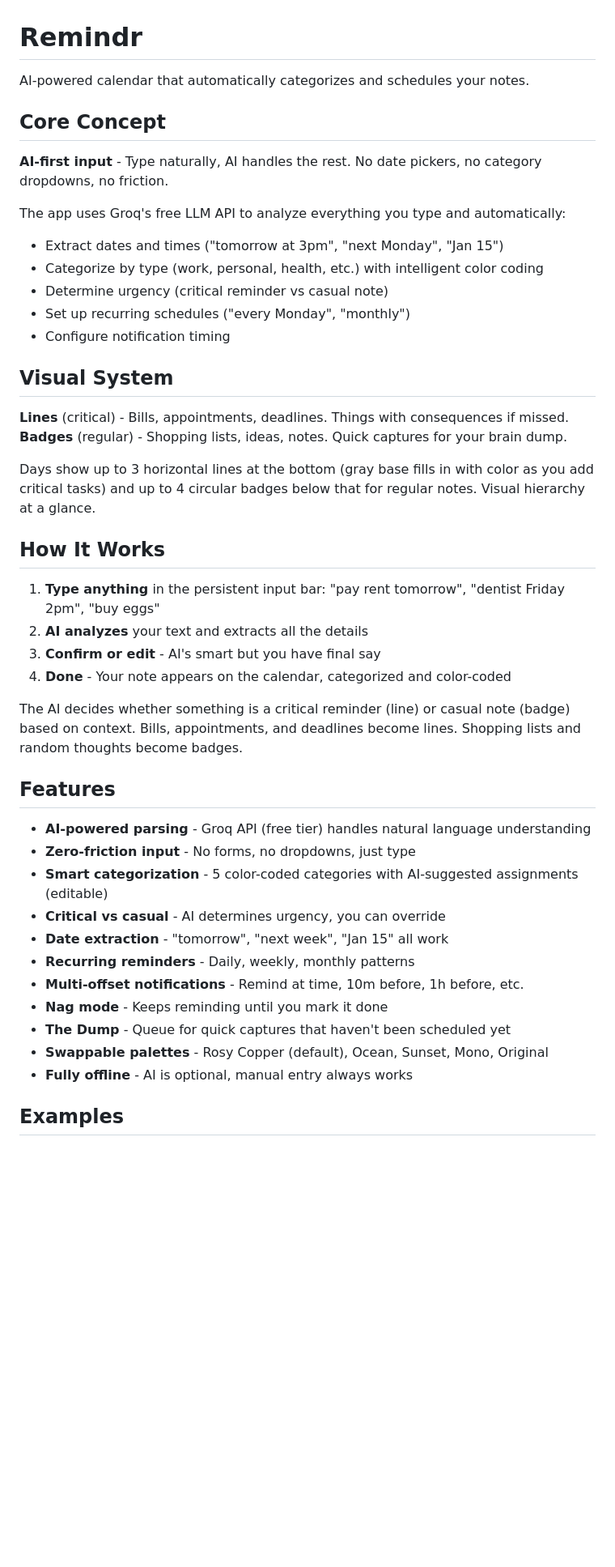
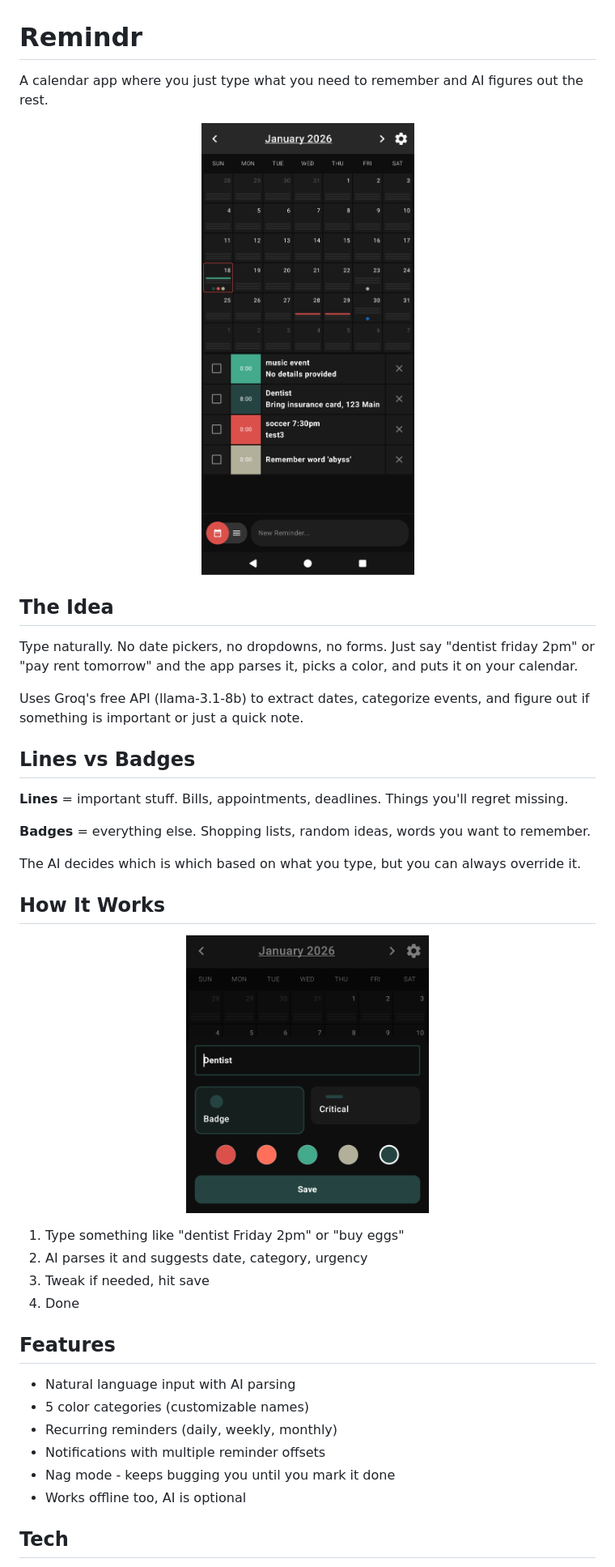
Before and after one commit to kadspace/remindr, a Markdown page: README.md, the part around one of its changes. Shown at 81% size. Drawn GitHub-style; pictures changed too: screenshots/add-reminder.png (added), screenshots/main.png (added); blank space fills up the shorter version.

```diff
--- a/README.md
+++ b/README.md
@@ -1,47 +1,44 @@
 # Remindr
 
-AI-powered calendar that automatically categorizes and schedules your notes.
+A calendar app where you just type what you need to remember and AI figures out the rest.
 
-## Core Concept
+<p align="center">
+  <img src="screenshots/main.png" alt="Remindr main view" width="300"/>
+</p>
 
-**AI-first input** - Type naturally, AI handles the rest. No date pickers, no category dropdowns, no friction.
+## The Idea
 
-The app uses Groq's free LLM API to analyze everything you type and automatically:
-- Extract dates and times ("tomorrow at 3pm", "next Monday", "Jan 15")
-- Categorize by type (work, personal, health, etc.) with intelligent color coding
-- Determine urgency (critical reminder vs casual note)
-- Set up recurring schedules ("every Monday", "monthly")
-- Configure notification timing
+Type naturally. No date pickers, no dropdowns, no forms. Just say "dentist friday 2pm" or "pay rent tomorrow" and the app parses it, picks a color, and puts it on your calendar.
 
-## Visual System
+Uses Groq's free API (llama-3.1-8b) to extract dates, categorize events, and figure out if something is important or just a quick note.
 
-**Lines** (critical) - Bills, appointments, deadlines. Things with consequences if missed.
-**Badges** (regular) - Shopping lists, ideas, notes. Quick captures for your brain dump.
+## Lines vs Badges
 
-Days show up to 3 horizontal lines at the bottom (gray base fills in with color as you add critical tasks) and up to 4 circular badges below that for regular notes. Visual hierarchy at a glance.
+**Lines** = important stuff. Bills, appointments, deadlines. Things you'll regret missing.
+
+**Badges** = everything else. Shopping lists, random ideas, words you want to remember.
+
+The AI decides which is which based on what you type, but you can always override it.
 
 ## How It Works
 
-1. **Type anything** in the persistent input bar: "pay rent tomorrow", "dentist Friday 2pm", "buy eggs"
-2. **AI analyzes** your text and extracts all the details
-3. **Confirm or edit** - AI's smart but you have final say
-4. **Done** - Your note appears on the calendar, categorized and color-coded
+<p align="center">
+  <img src="screenshots/add-reminder.png" alt="Add reminder dialog" width="300"/>
+</p>
 
-The AI decides whether something is a critical reminder (line) or casual note (badge) based on context. Bills, appointments, and deadlines become lines. Shopping lists and random thoughts become badges.
+1. Type something like "dentist Friday 2pm" or "buy eggs"
+2. AI parses it and suggests date, category, urgency
+3. Tweak if needed, hit save
+4. Done
 
 ## Features
 
-- **AI-powered parsing** - Groq API (free tier) handles natural language understanding
-- **Zero-friction input** - No forms, no dropdowns, just type
-- **Smart categorization** - 5 color-coded categories with AI-suggested assignments (editable)
-- **Critical vs casual** - AI determines urgency, you can override
-- **Date extraction** - "tomorrow", "next week", "Jan 15" all work
-- **Recurring reminders** - Daily, weekly, monthly patterns
-- **Multi-offset notifications** - Remind at time, 10m before, 1h before, etc.
-- **Nag mode** - Keeps reminding until you mark it done
-- **The Dump** - Queue for quick captures that haven't been scheduled yet
-- **Swappable palettes** - Rosy Copper (default), Ocean, Sunset, Mono, Original
-- **Fully offline** - AI is optional, manual entry always works
+- Natural language input with AI parsing
+- 5 color categories (customizable names)
+- Recurring reminders (daily, weekly, monthly)
+- Notifications with multiple reminder offsets
+- Nag mode - keeps bugging you until you mark it done
+- Works offline too, AI is optional
 
-## Examples
+## Tech
 
```
Also changed, not shown: other parts of README.md (+10 -110 lines), screenshots/settings.png (added).
